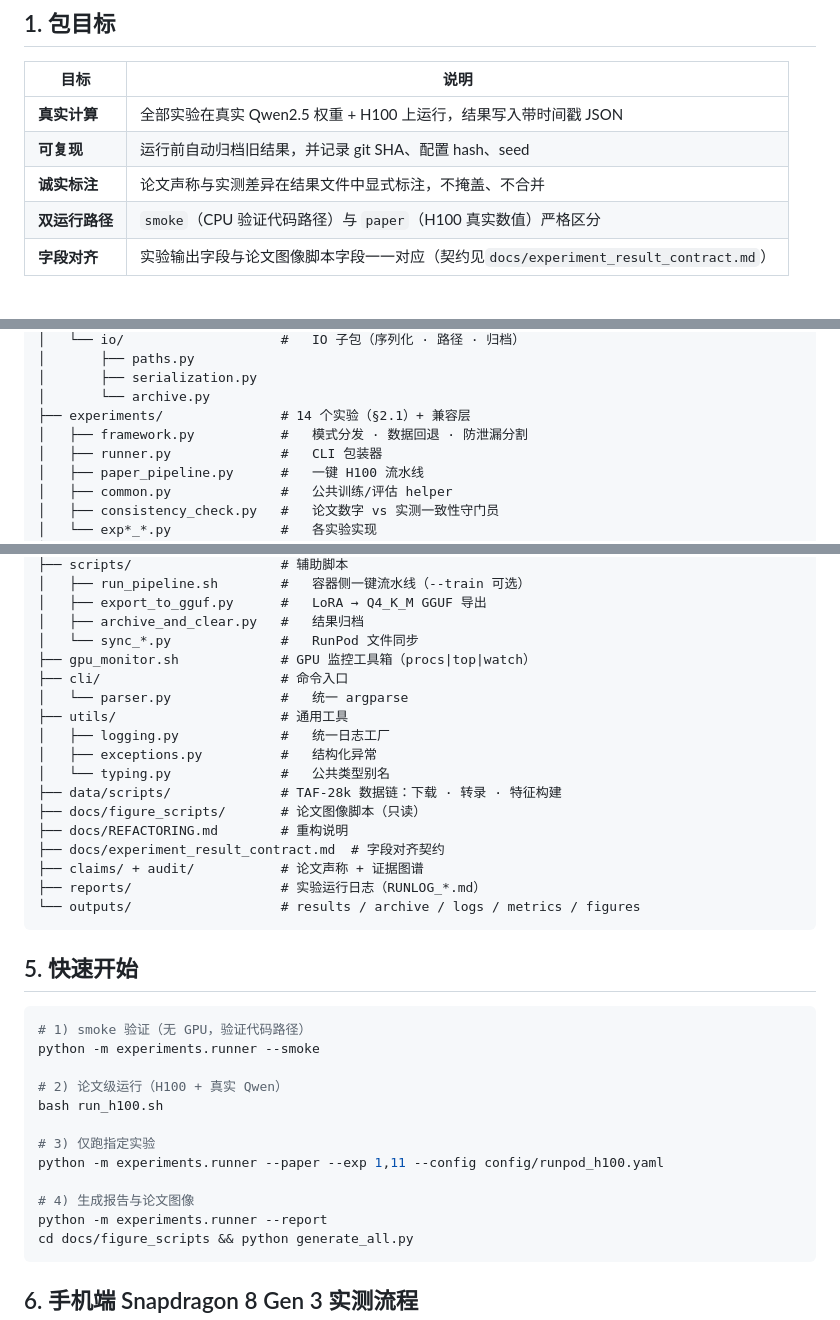
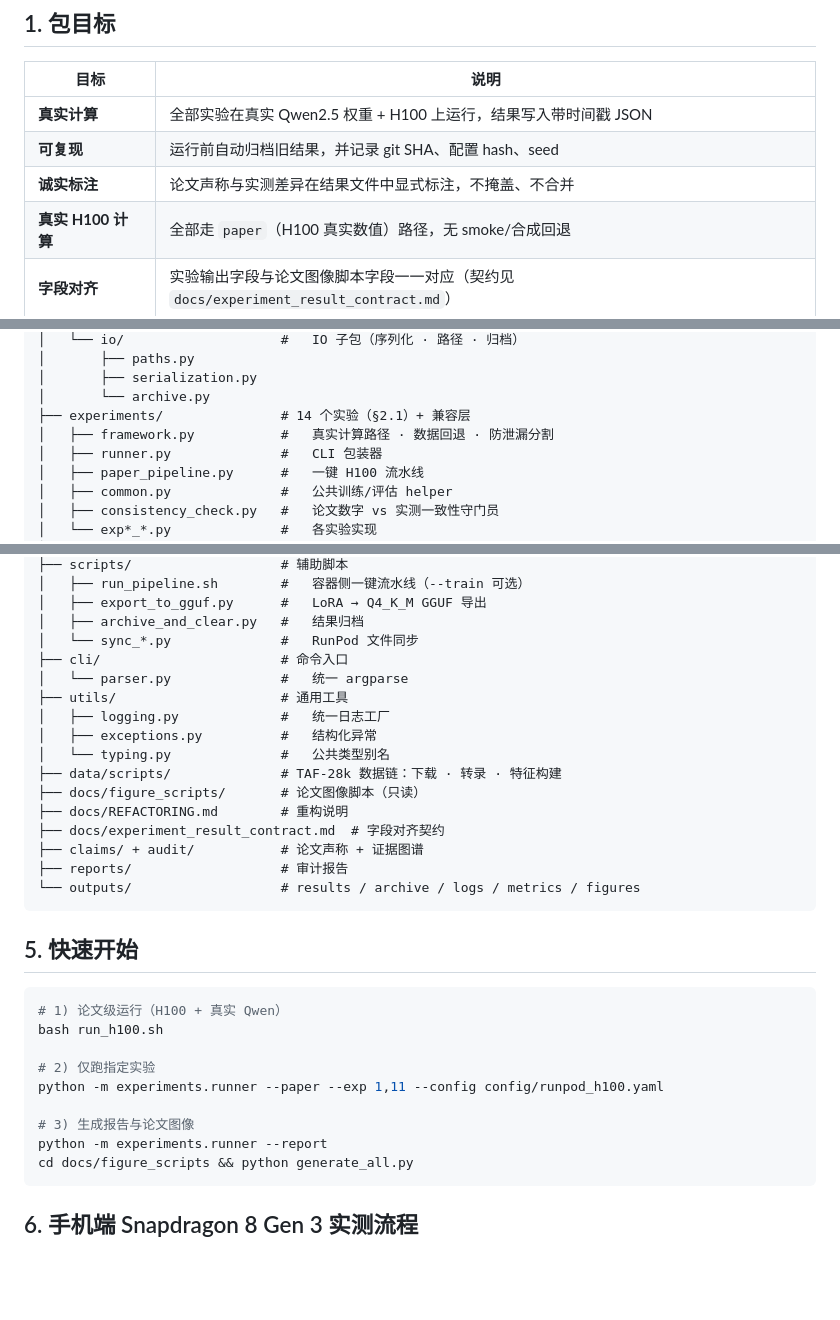
Before and after one commit to wangdajin062/H100_package_realeval, a Markdown page: README.md, 3 parts joined by grey strips. GitHub-like rendering; blank space fills up the shorter version.

Commit message:
docs: update README — remove smoke references, drop deleted file references

````diff
--- a/README.md
+++ b/README.md
@@ -13,7 +13,7 @@
 | **真实计算**   | 全部实验在真实 Qwen2.5 权重 + H100 上运行，结果写入带时间戳 JSON                       |
 | **可复现**     | 运行前自动归档旧结果，并记录 git SHA、配置 hash、seed                                  |
 | **诚实标注**   | 论文声称与实测差异在结果文件中显式标注，不掩盖、不合并                                 |
-| **双运行路径** | `smoke`（CPU 验证代码路径）与 `paper`（H100 真实数值）严格区分                     |
+| **真实 H100 计算** | 全部走 `paper`（H100 真实数值）路径，无 smoke/合成回退                       |
 | **字段对齐**   | 实验输出字段与论文图像脚本字段一一对应（契约见`docs/experiment_result_contract.md`） |
 
 ## 2. 任务
@@ -107,7 +106,7 @@ cd docs/figure_scripts && python generate_all.py    # 论文图像（只读脚
 │       ├── serialization.py
 │       └── archive.py
 ├── experiments/               # 14 个实验（§2.1）+ 兼容层
-│   ├── framework.py           #   模式分发 · 数据回退 · 防泄漏分割
+│   ├── framework.py           #   真实计算路径 · 数据回退 · 防泄漏分割
 │   ├── runner.py              #   CLI 包装器
 │   ├── paper_pipeline.py      #   一键 H100 流水线
 │   ├── common.py              #   公共训练/评估 helper
@@ -138,7 +137,6 @@ cd docs/figure_scripts && python generate_all.py    # 论文图像（只读脚
 │   ├── export_to_gguf.py      #   LoRA → Q4_K_M GGUF 导出
 │   ├── archive_and_clear.py   #   结果归档
 │   └── sync_*.py              #   RunPod 文件同步
-├── gpu_monitor.sh             # GPU 监控工具箱（procs|top|watch）
 ├── cli/                       # 命令入口
 │   └── parser.py              #   统一 argparse
 ├── utils/                     # 通用工具
@@ -150,23 +148,20 @@ cd docs/figure_scripts && python generate_all.py    # 论文图像（只读脚
 ├── docs/REFACTORING.md        # 重构说明
 ├── docs/experiment_result_contract.md  # 字段对齐契约
 ├── claims/ + audit/           # 论文声称 + 证据图谱
-├── reports/                   # 实验运行日志（RUNLOG_*.md）
+├── reports/                   # 审计报告
 └── outputs/                   # results / archive / logs / metrics / figures
 ```
 
 ## 5. 快速开始
 
 ```bash
-# 1) smoke 验证（无 GPU，验证代码路径）
-python -m experiments.runner --smoke
-
-# 2) 论文级运行（H100 + 真实 Qwen）
+# 1) 论文级运行（H100 + 真实 Qwen）
 bash run_h100.sh
 
-# 3) 仅跑指定实验
+# 2) 仅跑指定实验
 python -m experiments.runner --paper --exp 1,11 --config config/runpod_h100.yaml
 
-# 4) 生成报告与论文图像
+# 3) 生成报告与论文图像
 python -m experiments.runner --report
 cd docs/figure_scripts && python generate_all.py
 ```
````
Also changed, not shown: other parts of README.md (+1 -2 lines).
